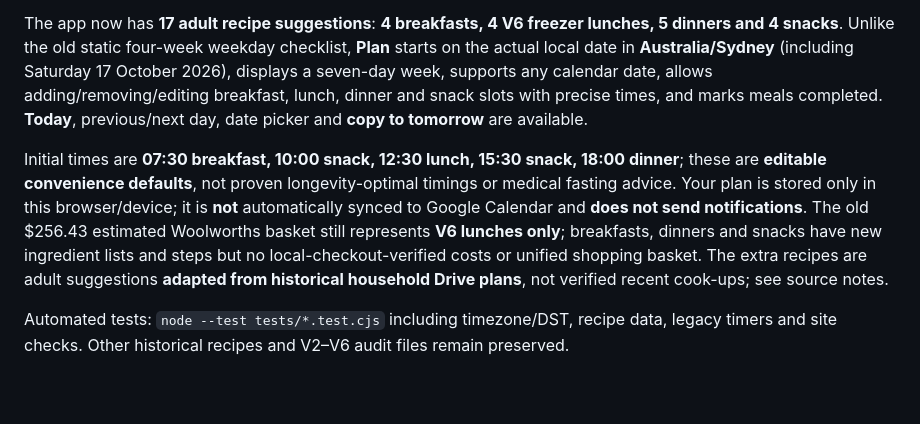
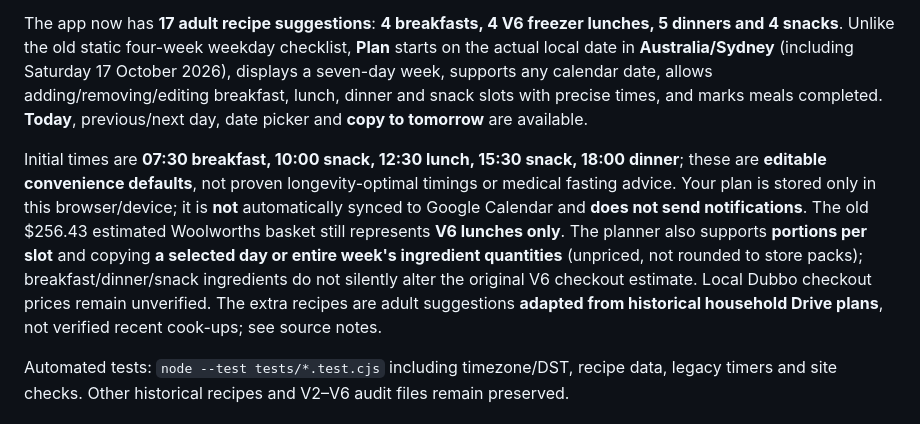
Before and after one commit to joshualparris/HealthiestFood, a Markdown page: README.md, the part around the change. Drawn GitHub-style; blank space fills up the shorter version.

Commit message:
Expose and document unpriced daily/weekly ingredient exports alongside V6 lunch basket

```diff
--- a/README.md
+++ b/README.md
@@ -7,7 +7,7 @@
 
 The app now has **17 adult recipe suggestions**: **4 breakfasts, 4 V6 freezer lunches, 5 dinners and 4 snacks**. Unlike the old static four-week weekday checklist, **Plan** starts on the actual local date in **Australia/Sydney** (including Saturday 17 October 2026), displays a seven-day week, supports any calendar date, allows adding/removing/editing breakfast, lunch, dinner and snack slots with precise times, and marks meals completed. **Today**, previous/next day, date picker and **copy to tomorrow** are available.
 
-Initial times are **07:30 breakfast, 10:00 snack, 12:30 lunch, 15:30 snack, 18:00 dinner**; these are **editable convenience defaults**, not proven longevity-optimal timings or medical fasting advice. Your plan is stored only in this browser/device; it is **not** automatically synced to Google Calendar and **does not send notifications**. The old $256.43 estimated Woolworths basket still represents **V6 lunches only**; breakfasts, dinners and snacks have new ingredient lists and steps but no local-checkout-verified costs or unified shopping basket. The extra recipes are adult suggestions **adapted from historical household Drive plans**, not verified recent cook-ups; see source notes.
+Initial times are **07:30 breakfast, 10:00 snack, 12:30 lunch, 15:30 snack, 18:00 dinner**; these are **editable convenience defaults**, not proven longevity-optimal timings or medical fasting advice. Your plan is stored only in this browser/device; it is **not** automatically synced to Google Calendar and **does not send notifications**. The old $256.43 estimated Woolworths basket still represents **V6 lunches only**. The planner also supports **portions per slot** and copying **a selected day or entire week's ingredient quantities** (unpriced, not rounded to store packs); breakfast/dinner/snack ingredients do not silently alter the original V6 checkout estimate. Local Dubbo checkout prices remain unverified. The extra recipes are adult suggestions **adapted from historical household Drive plans**, not verified recent cook-ups; see source notes.
 
 Automated tests: `node --test tests/*.test.cjs` including timezone/DST, recipe data, legacy timers and site checks. Other historical recipes and V2–V6 audit files remain preserved.
 
```
